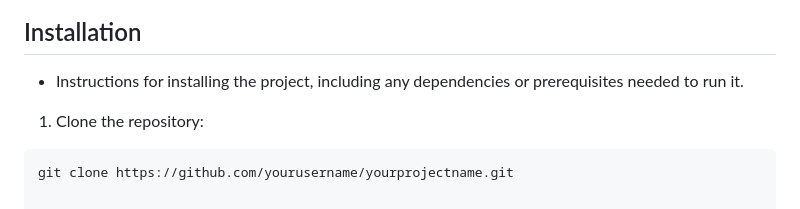
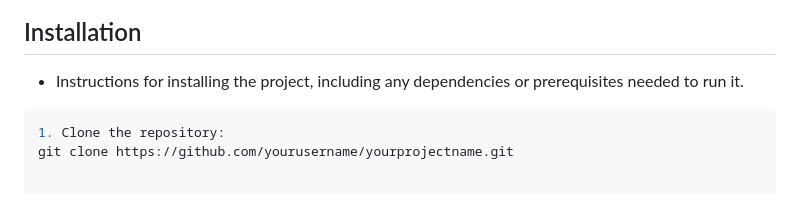
Before and after one commit to aqibrehmanpirzada/Expense-Tracker-App-in-Django, a Markdown page: README.md, the part around the change. GitHub-like rendering.

````diff
--- a/README.md
+++ b/README.md
@@ -10,8 +10,9 @@ TrackMyExpenses is a simple Django web application for tracking personal expense
 
 - Instructions for installing the project, including any dependencies or prerequisites needed to run it.
 
+
+```console
 1. Clone the repository:
-```console
 git clone https://github.com/yourusername/yourprojectname.git
 
 
````
